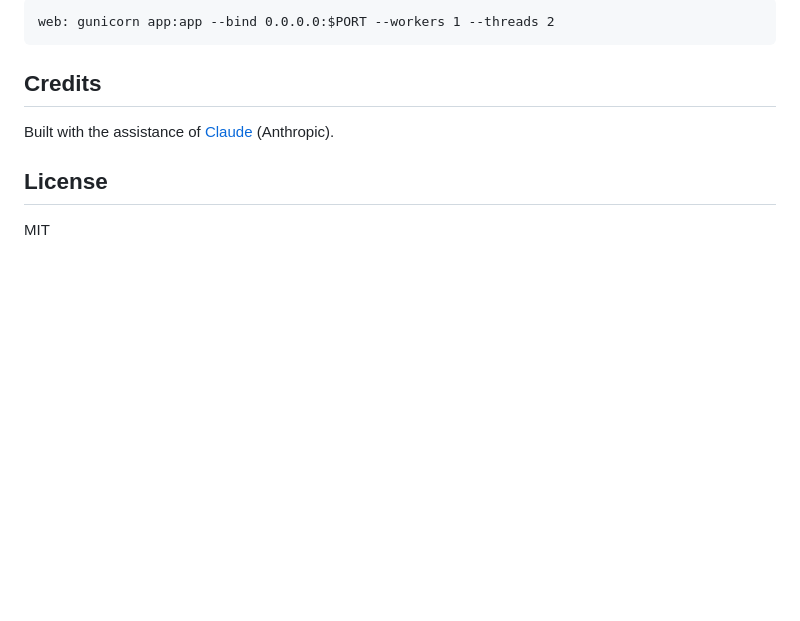
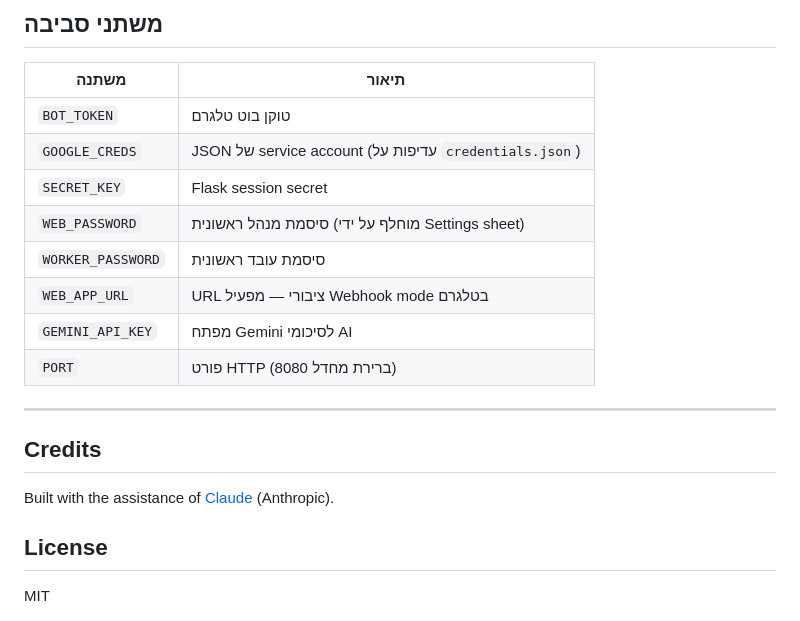
Before and after one commit to amitginz/gadash_bot, a Markdown page: README.md, the part around one of its changes. GitHub-like rendering; blank space fills up the shorter version.

````diff
--- a/README.md
+++ b/README.md
@@ -108,7 +177,18 @@ Set `BOT_TOKEN` and `GOOGLE_CREDS` as environment variables in your host's dashb
 
-```
-web: gunicorn app:app --bind 0.0.0.0:$PORT --workers 1 --threads 2
-```
+## משתני סביבה
+
+| משתנה | תיאור |
+|---|---|
+| `BOT_TOKEN` | טוקן בוט טלגרם |
+| `GOOGLE_CREDS` | JSON של service account (עדיפות על `credentials.json`) |
+| `SECRET_KEY` | Flask session secret |
+| `WEB_PASSWORD` | סיסמת מנהל ראשונית (מוחלף על ידי Settings sheet) |
+| `WORKER_PASSWORD` | סיסמת עובד ראשונית |
+| `WEB_APP_URL` | URL ציבורי — מפעיל Webhook mode בטלגרם |
+| `GEMINI_API_KEY` | מפתח Gemini לסיכומי AI |
+| `PORT` | פורט HTTP (ברירת מחדל 8080) |
+
+---
 
 ## Credits
 
````
Also changed, not shown: other parts of README.md (+140 -71 lines).
